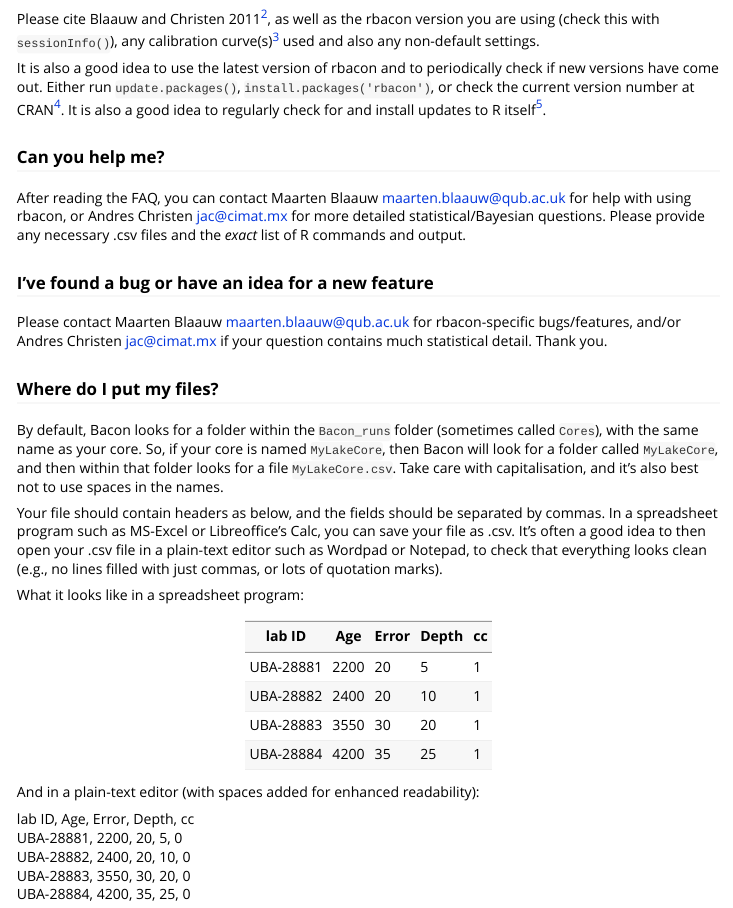
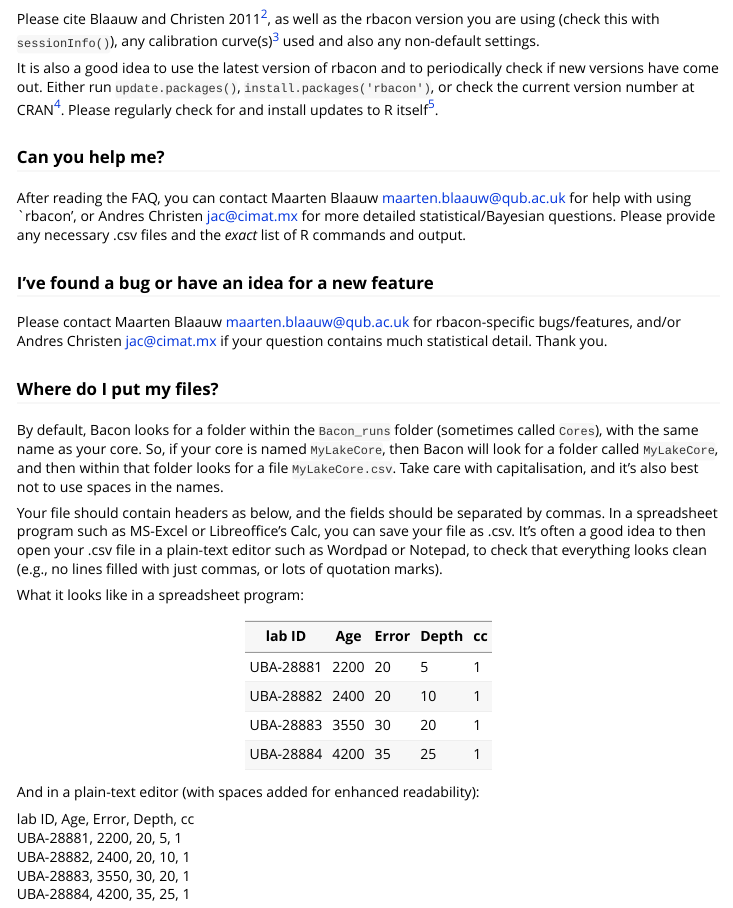
Before and after one commit to Maarten14C/rbacon, an R Markdown document (vignettes/FAQ.Rmd): the page in a window 1100 px wide, from 400 px down. Rendered offline with R 4.5, knitr and Pandoc, with nearby package versions.

Commit message:
preparing for CRAN submission

```diff
--- a/vignettes/FAQ.Rmd
+++ b/vignettes/FAQ.Rmd
@@ -20,11 +20,11 @@ Try `tofu()`, which does exactly the same but without the meat.
 
 Please cite Blaauw and Christen 2011[^2], as well as the rbacon version you are using (check this with `sessionInfo()`), any calibration curve(s)[^3] used and also any non-default settings.
 
-It is also a good idea to use the latest version of rbacon and to periodically check if new versions have come out. Either run `update.packages()`, `install.packages('rbacon')`, or check the current version number at CRAN[^4]. It is also a good idea to regularly check for and install updates to R itself[^5].
+It is also a good idea to use the latest version of rbacon and to periodically check if new versions have come out. Either run `update.packages()`, `install.packages('rbacon')`, or check the current version number at CRAN[^4]. Please regularly check for and install updates to R itself[^5].
 
 ### Can you help me?
 
-After reading the FAQ, you can contact Maarten Blaauw <maarten.blaauw@qub.ac.uk> for help with using rbacon, or Andres Christen <jac@cimat.mx> for more detailed statistical/Bayesian questions. Please provide any necessary .csv files and the *exact* list of R commands and output.
+After reading the FAQ, you can contact Maarten Blaauw <maarten.blaauw@qub.ac.uk> for help with using `rbacon', or Andres Christen <jac@cimat.mx> for more detailed statistical/Bayesian questions. Please provide any necessary .csv files and the *exact* list of R commands and output.
 
 ### I've found a bug or have an idea for a new feature
 
@@ -48,10 +48,10 @@ What it looks like in a spreadsheet program:
 And in a plain-text editor (with spaces added for enhanced readability):
 
 lab ID, Age, Error, Depth, cc<br>
-UBA-28881, 2200, 20, 5,  0<br>
-UBA-28882, 2400, 20, 10, 0<br>
-UBA-28883, 3550, 30, 20, 0<br>
-UBA-28884, 4200, 35, 25, 0<br>
+UBA-28881, 2200, 20, 5,  1<br>
+UBA-28882, 2400, 20, 10, 1<br>
+UBA-28883, 3550, 30, 20, 1<br>
+UBA-28884, 4200, 35, 25, 1<br>
 
 ### How can I set a different calibration curve?
 
```
Also changed, not shown: NEWS.md (+4 -1 lines), R/Bacon.R (+7 -2 lines), R/agedepth.R (+1 -1 lines), R/internal_plots.R (+4 -2 lines), 3 other files.
